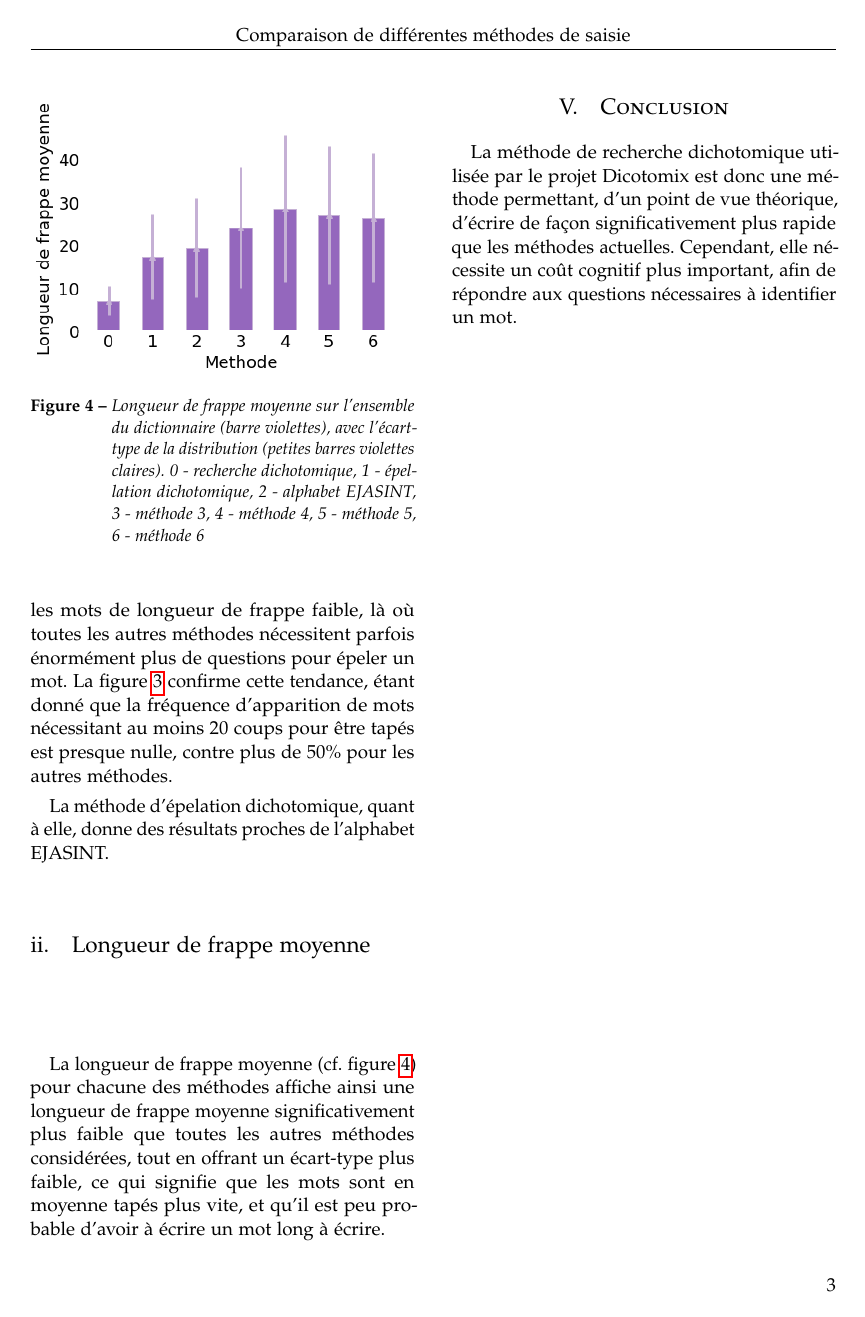
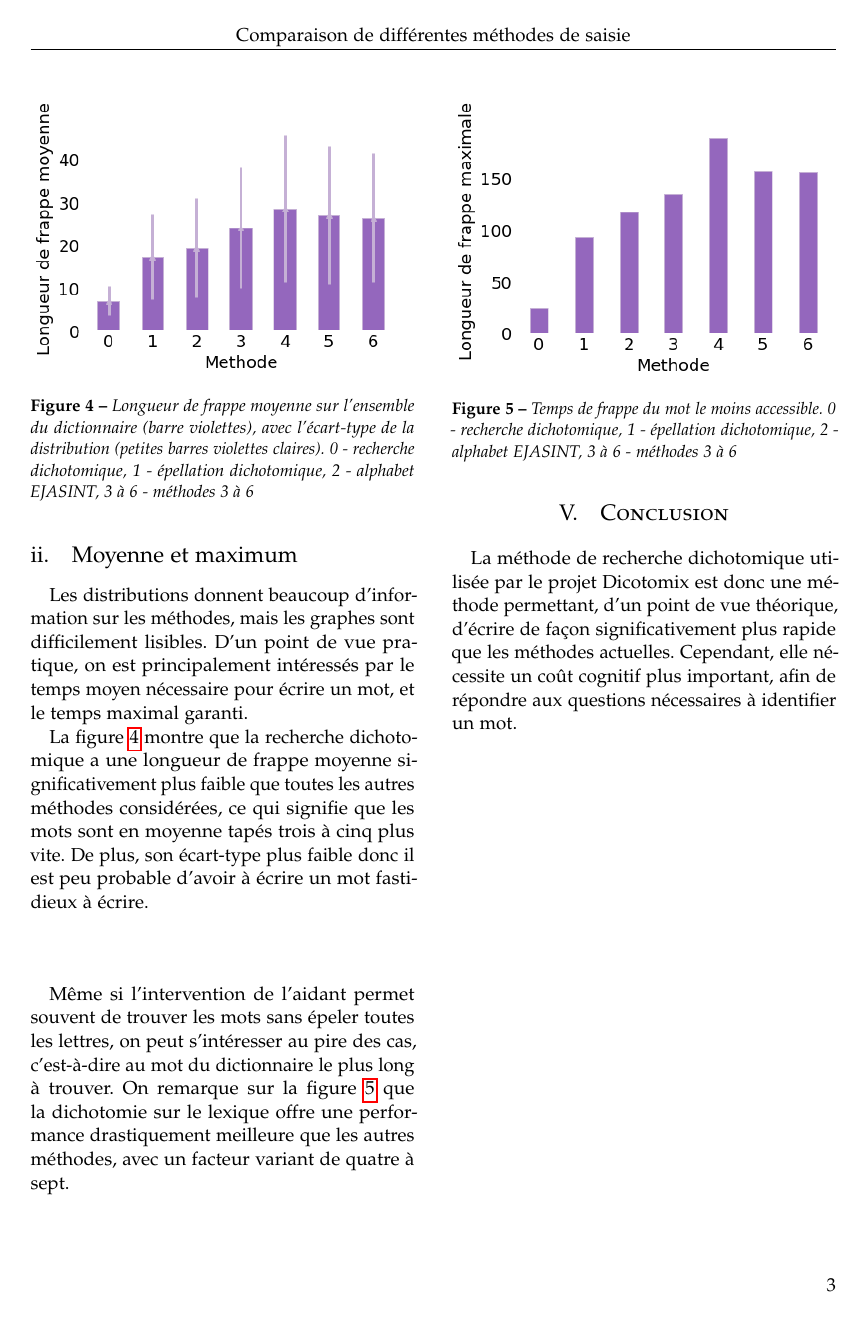
Before and after one commit to Dicotomix/DicotomixSurvey, a LaTeX paper (Comparison/comparison.tex): page 3 of 3. Compiled offline with pdfLaTeX.

Commit message:
correct and complete comparison paper

```diff
--- a/Comparison/comparison.tex
+++ b/Comparison/comparison.tex
@@ -35,6 +35,7 @@
 
 \usepackage[hmarginratio=1:1,top=32mm,columnsep=20pt]{geometry} % Document margins
 \usepackage[hang, small,labelfont=bf,up,textfont=it,up]{caption} % Custom captions under/above floats in tables or figures
+\usepackage[format=plain,indention=0mm]{caption} % To change caption style
 \usepackage{booktabs} % Horizontal rules in tables
 
 \usepackage{lettrine} % The lettrine is the first enlarged letter at the beginning of the text
@@ -84,7 +88,8 @@
 \date{} % Leave empty to omit a date
 \renewcommand{\maketitlehookd}{%
 \begin{abstract}
-\noindent Les méthodes traditionnelles permettant de communiquer en se limitant à une entrée de la forme \textit{oui} ou \textit{non} sont basées sur une épellation lettre par lettre. Ici, une approche différente est considérée, où les mots sont épelés un à un par dichotomie sur l'ensemble du dictionnaire français. Cette méthode est ici comparée aux méthodes traditionnelles en vigueur dans le milieu médical. Nous montrons ainsi qu'une recherche dichotomique sur le dictionnaire permet d'écrire plus efficacement, en comparant les résultats obtenus en terme de temps de frappe de ces différentes méthodes.
+%\noindent
+Les méthodes traditionnelles permettant de communiquer en se limitant à une entrée de la forme \textit{oui} ou \textit{non} sont basées sur une épellation lettre par lettre. Ici, une approche différente est considérée, où les mots sont épelés un à un par dichotomie sur l'ensemble du dictionnaire français. Cette méthode est ici comparée aux méthodes traditionnelles en vigueur dans le milieu médical. Nous montrons ainsi qu'une recherche dichotomique sur le dictionnaire permet d'écrire plus efficacement, en comparant les résultats obtenus en terme de temps de frappe de ces différentes méthodes.
 \end{abstract}
 }
 
@@ -153,22 +165,29 @@ Le premier axe de comparaison étudié est le nombre de questions nécessaires a
 \end{figure}
 \end{center}
 
-En figure \ref{distrib}, la méthode de recherche dichotomique affiche une fréquence plus élevée pour les mots de longueur de frappe faible, là où toutes les autres méthodes nécessitent parfois énormément plus de questions pour épeler un mot. La figure \ref{frappe-mini} confirme cette tendance, étant donné que la fréquence d'apparition de mots nécessitant au moins 20 coups pour être tapés est presque nulle, contre plus de 50\% pour les autres méthodes.
+\subsection{Moyenne et maximum}
 
-La méthode d'épelation dichotomique, quant à elle, donne des résultats proches de l'alphabet EJASINT.
+Les distributions donnent beaucoup d'information sur les méthodes, mais les graphes sont difficilement lisibles. D'un point de vue pratique, on est principalement intéressés par le temps moyen nécessaire pour écrire un mot, et le temps maximal garanti.
 
-\subsection{Longueur de frappe moyenne}
+La figure \ref{mean} montre que la recherche dichotomique a une longueur de frappe moyenne significativement plus faible que toutes les autres méthodes considérées, ce qui signifie que les mots sont en moyenne tapés trois à cinq plus vite. De plus, son écart-type plus faible donc il est peu probable d'avoir à écrire un mot fastidieux à écrire.
 
 \begin{center}
 \begin{figure}
   \includegraphics[scale=0.5]{mean.png}
-  \caption{Longueur de frappe moyenne sur l'ensemble du dictionnaire (barre violettes), avec l'écart-type de la distribution (petites barres violettes claires). 0 - recherche dichotomique, 1 - épellation dichotomique, 2 - alphabet EJASINT, 3 - méthode 3, 4 - méthode 4, 5 - méthode 5, 6 - méthode 6}
+  \caption{Longueur de frappe moyenne sur l'ensemble du dictionnaire (barre violettes), avec l'écart-type de la distribution (petites barres violettes claires). 0 - recherche dichotomique, 1 - épellation dichotomique, 2 - alphabet EJASINT, 3 à 6 - méthodes 3 à 6}
   \label{mean}
 \end{figure}
 \end{center}
 
-La longueur de frappe moyenne (cf. figure \ref{mean}) pour chacune des méthodes affiche ainsi une longueur de frappe moyenne significativement plus faible que toutes les autres méthodes considérées, tout en offrant un écart-type plus faible, ce qui signifie que les mots sont en moyenne tapés plus vite, et qu'il est peu probable d'avoir à écrire un mot long à écrire.
+Même si l'intervention de l'aidant permet souvent de trouver les mots sans épeler toutes les lettres, on peut s'intéresser au pire des cas, c'est-à-dire au mot du dictionnaire le plus long à trouver. On remarque sur la figure \ref{maxi} que la dichotomie sur le lexique offre une performance drastiquement meilleure que les autres méthodes, avec un facteur variant de quatre à sept.
 
+\begin{center}
+\begin{figure}
+  \includegraphics[scale=0.5]{frappe-maxi.png}
+  \caption{Temps de frappe du mot le moins accessible. 0 - recherche dichotomique, 1 - épellation dichotomique, 2 - alphabet EJASINT, 3 à 6 - méthodes 3 à 6}
+  \label{maxi}
+\end{figure}
+\end{center}
 
 %------------------------------------------------
 
```
Also changed, not shown: Comparison/comparison.pdf, Comparison/frappe-maxi.png (added), Comparison/comparison.tex (22 more changed lines), 6 other files.
